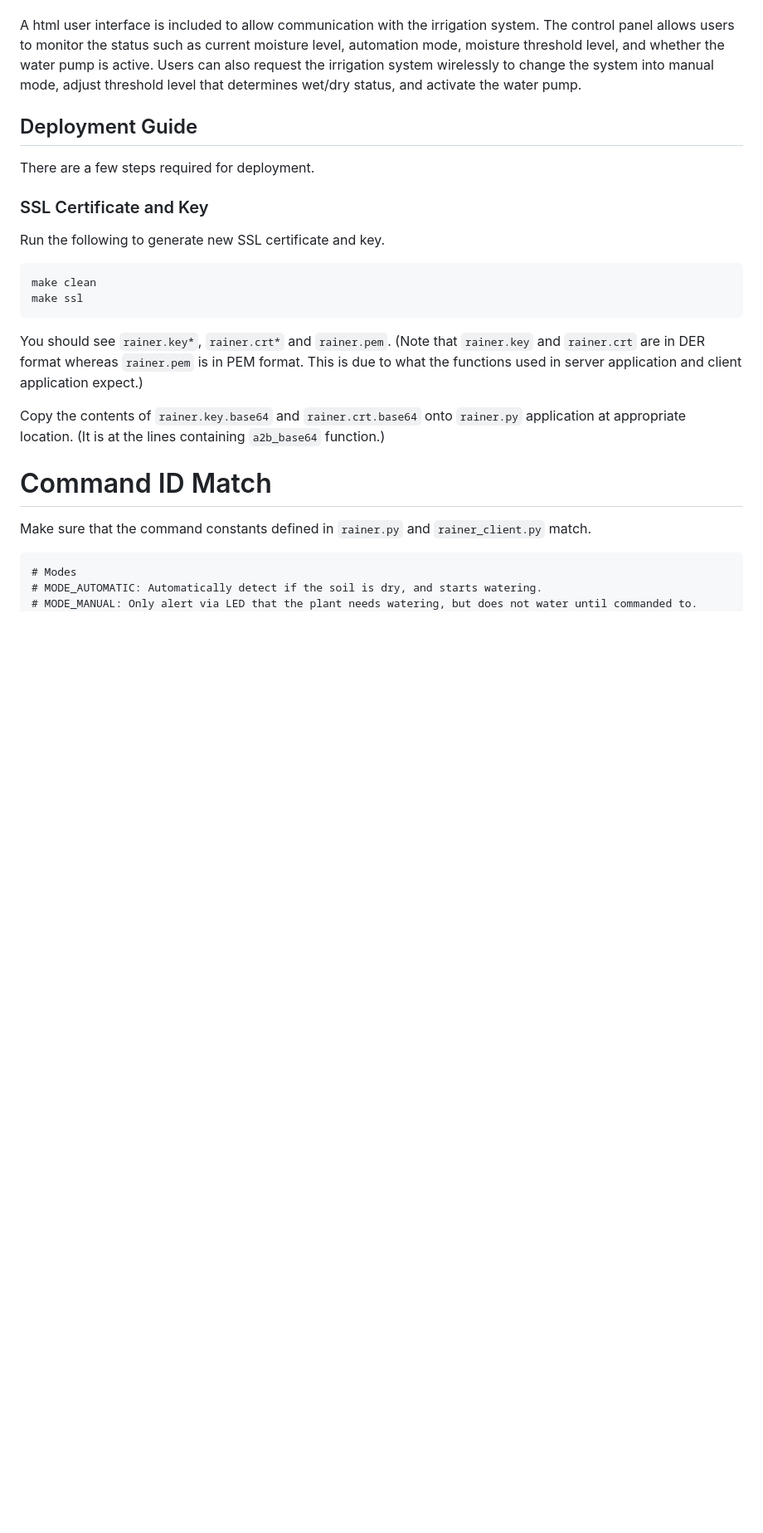
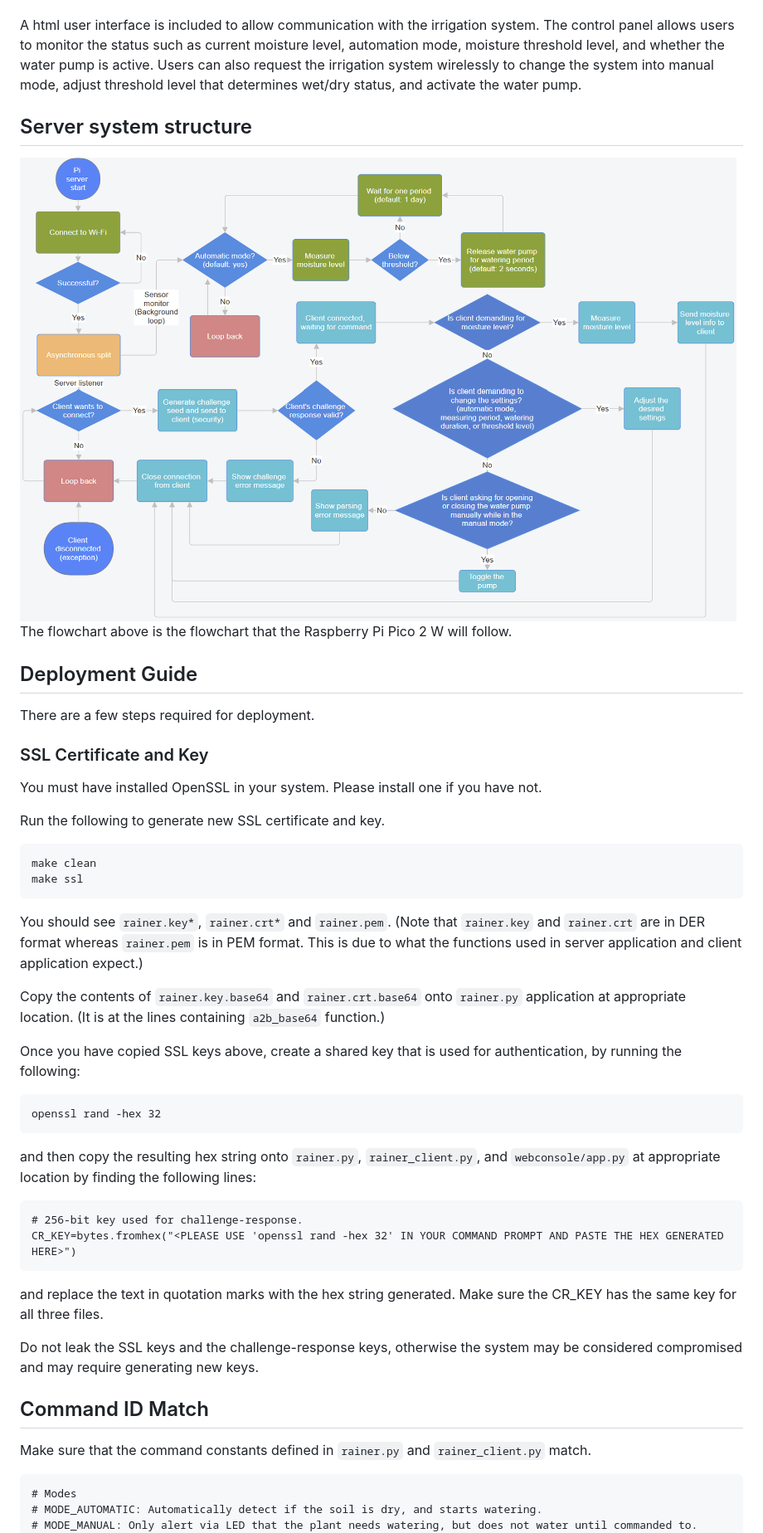
Before and after one commit to Ashley5478/EEEN30330_Project, a Markdown page: README.md, the part around one of its changes. Shown at 83% size. Drawn GitHub-style; blank space fills up the shorter version.

Commit message:
Enhance README with server structure and deployment details
Added server system structure section and updated deployment instructions.

````diff
--- a/README.md
+++ b/README.md
@@ -11,10 +11,15 @@ automation mode, moisture threshold level, and whether the water pump is active.
 Users can also request the irrigation system wirelessly to change the system into manual mode,
 adjust threshold level that determines wet/dry status, and activate the water pump.
 
+## Server system structure
+![alt text](https://github.com/Ashley5478/EEEN30330_Project/blob/main/Server_flowchart.png?raw=true)
+The flowchart above is the flowchart that the Raspberry Pi Pico 2 W will follow.
 
 ## Deployment Guide
 There are a few steps required for deployment.
 ### SSL Certificate and Key
+You must have installed OpenSSL in your system. Please install one if you have not.
+
 Run the following to generate new SSL certificate and key.
 ```
 make clean
@@ -27,7 +32,21 @@ This is due to what the functions used in server application and client applicat
 Copy the contents of `rainer.key.base64` and `rainer.crt.base64` onto `rainer.py` application at appropriate location.
 (It is at the lines containing `a2b_base64` function.)
 
-# Command ID Match
+Once you have copied SSL keys above, create a shared key that is used for authentication, by running the following:
+```
+openssl rand -hex 32
+```
+and then copy the resulting hex string onto `rainer.py`, `rainer_client.py`, and `webconsole/app.py` at appropriate location by finding the following lines:
+```
+# 256-bit key used for challenge-response.
+CR_KEY=bytes.fromhex("<PLEASE USE 'openssl rand -hex 32' IN YOUR COMMAND PROMPT AND PASTE THE HEX GENERATED HERE>")
+```
+and replace the text in quotation marks with the hex string generated. Make sure the CR_KEY has the same key for all three files.
+
+Do not leak the SSL keys and the challenge-response keys, otherwise the system may be considered compromised and may require generating new keys.
+
+
+## Command ID Match
 Make sure that the command constants defined in `rainer.py` and `rainer_client.py` match.
 ```
 # Modes
````
Also changed, not shown: other parts of README.md (+1 -1 lines).
